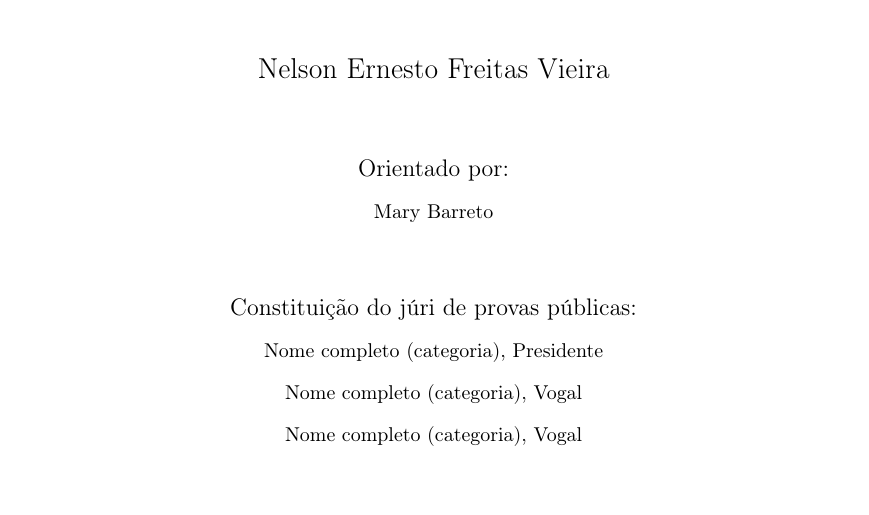
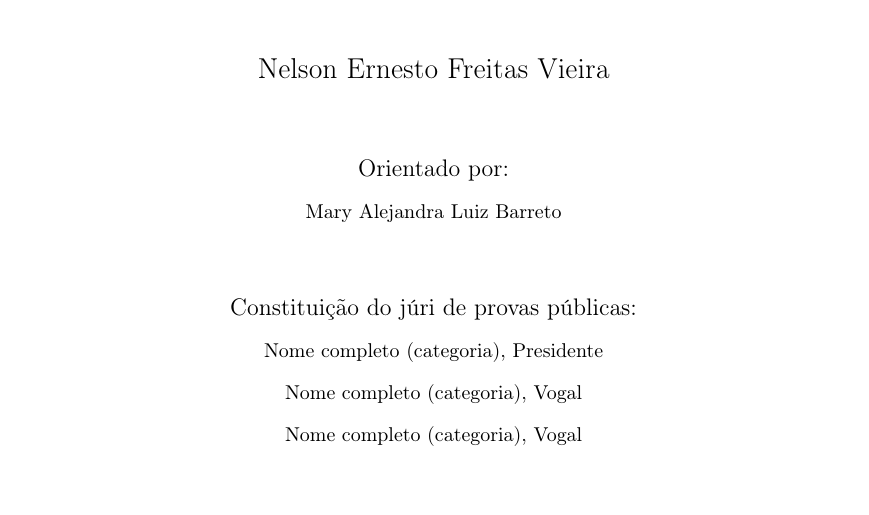
Before and after one commit to nelson-vieira/masters-thesis, a LaTeX thesis (masters-thesis/thesis/thesis.tex, which reads masters-thesis/thesis/chapters/0_front_cover.tex): part of page 1 of 51, cut so that both start at the same text. Compiled offline with pdfLaTeX.

Commit message:
Update front cover
Signed-off-by: Nelson Vieira <2080511@student.uma.pt>

```diff
--- a/masters-thesis/thesis/chapters/0_front_cover.tex
+++ b/masters-thesis/thesis/chapters/0_front_cover.tex
@@ -18,7 +18,7 @@
         {\Large Nelson Ernesto Freitas Vieira\par}
         \vfill
         {\large Orientado por: \par}
-            Mary Barreto \par
+            Mary Alejandra Luiz Barreto\par
         \vfill
         {\large Constituição do júri de provas públicas: \par}
             Nome completo (categoria), Presidente \par
```
Also changed, not shown: masters-thesis/thesis/thesis.pdf.
